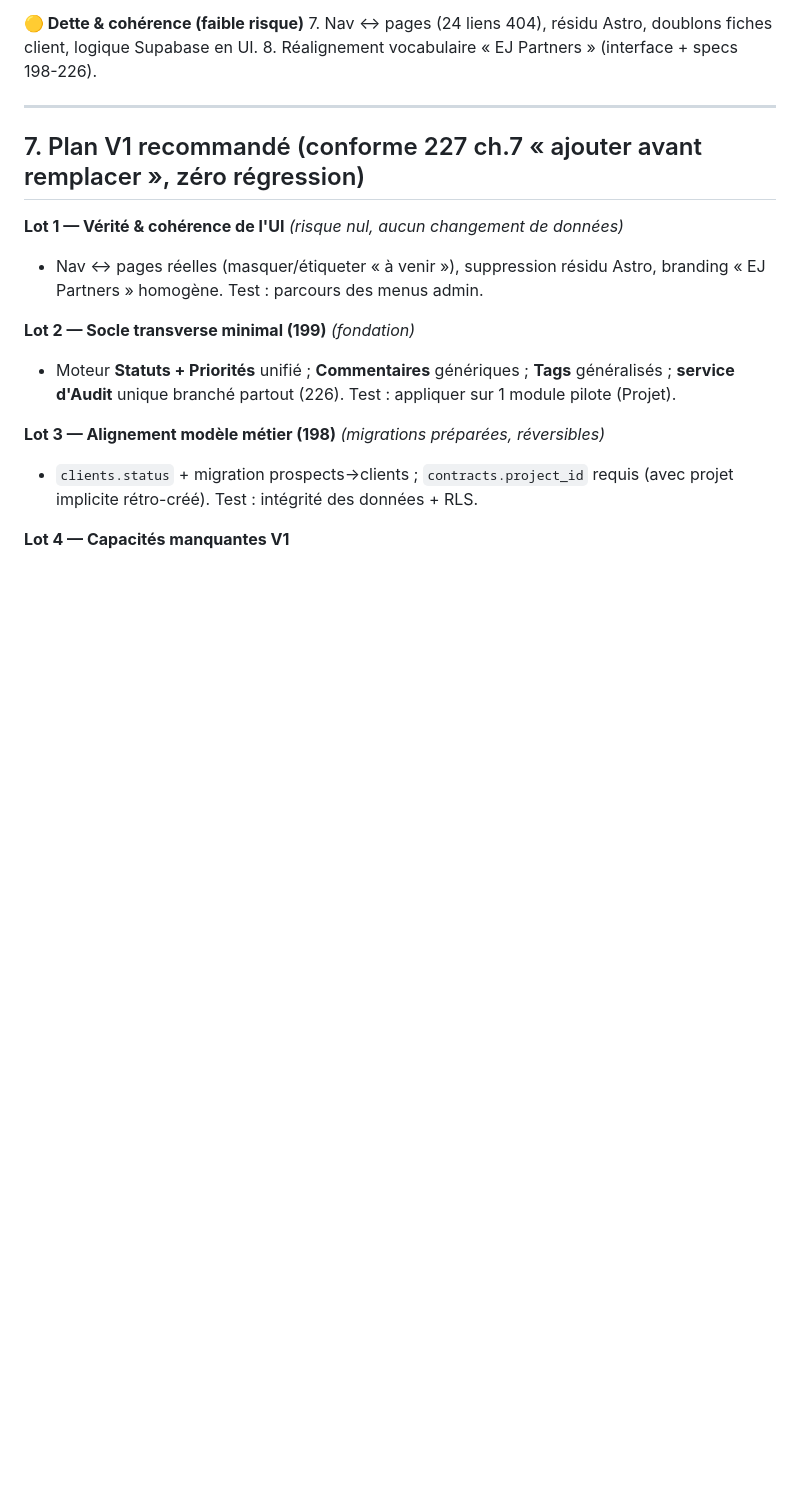
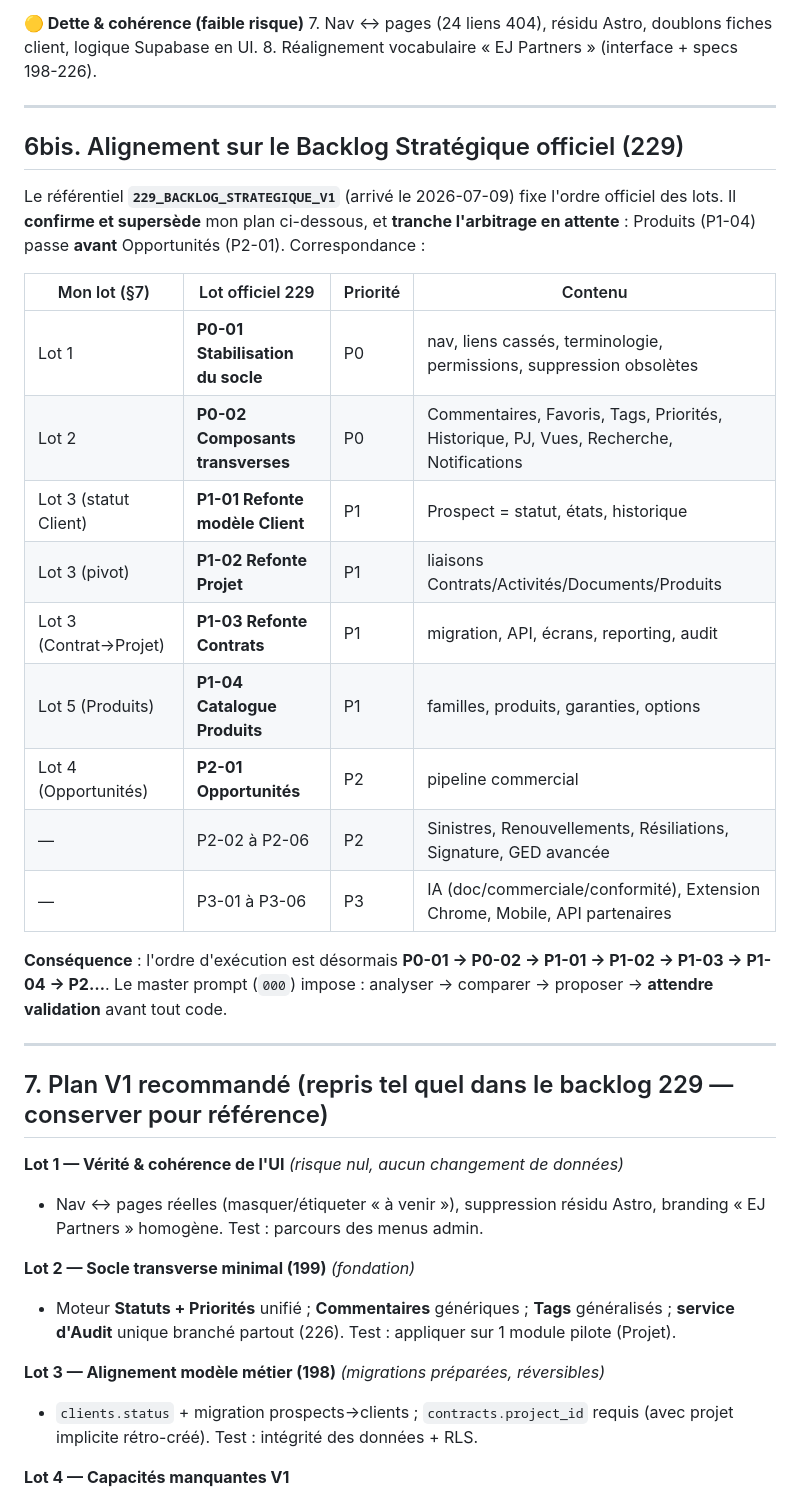
Before and after one commit to ejassurances/Site.internet, a Markdown page: docs/301_AUDIT_ECARTS_REFERENTIELS.md, the part around the change. GitHub-like rendering; blank space fills up the shorter version.

Commit message:
docs: aligne l'audit sur le backlog strategique officiel 229
Correspondance des lots de l'audit avec les lots P0-P3 du backlog 229 ;
arbitrage tranche (Produits P1-04 avant Opportunites P2-01).

Co-Authored-By: Claude Opus 4.8 <noreply@anthropic.com>
Claude-Session: https://claude.ai/code/session_01V9tVo8VTBTfzEvWPhr8tA1

```diff
--- a/docs/301_AUDIT_ECARTS_REFERENTIELS.md
+++ b/docs/301_AUDIT_ECARTS_REFERENTIELS.md
@@ -165,7 +165,30 @@ Aujourd'hui seuls Client/Projet/Partenaire s'en approchent.
 
 ---
 
-## 7. Plan V1 recommandé (conforme 227 ch.7 « ajouter avant remplacer », zéro régression)
+## 6bis. Alignement sur le Backlog Stratégique officiel (229)
+
+Le référentiel **`229_BACKLOG_STRATEGIQUE_V1`** (arrivé le 2026-07-09) fixe l'ordre officiel
+des lots. Il **confirme et supersède** mon plan ci-dessous, et **tranche l'arbitrage en attente** :
+Produits (P1-04) passe **avant** Opportunités (P2-01). Correspondance :
+
+| Mon lot (§7) | Lot officiel 229 | Priorité | Contenu |
+|---|---|---|---|
+| Lot 1 | **P0-01 Stabilisation du socle** | P0 | nav, liens cassés, terminologie, permissions, suppression obsolètes |
+| Lot 2 | **P0-02 Composants transverses** | P0 | Commentaires, Favoris, Tags, Priorités, Historique, PJ, Vues, Recherche, Notifications |
+| Lot 3 (statut Client) | **P1-01 Refonte modèle Client** | P1 | Prospect = statut, états, historique |
+| Lot 3 (pivot) | **P1-02 Refonte Projet** | P1 | liaisons Contrats/Activités/Documents/Produits |
+| Lot 3 (Contrat→Projet) | **P1-03 Refonte Contrats** | P1 | migration, API, écrans, reporting, audit |
+| Lot 5 (Produits) | **P1-04 Catalogue Produits** | P1 | familles, produits, garanties, options |
+| Lot 4 (Opportunités) | **P2-01 Opportunités** | P2 | pipeline commercial |
+| — | P2-02 à P2-06 | P2 | Sinistres, Renouvellements, Résiliations, Signature, GED avancée |
+| — | P3-01 à P3-06 | P3 | IA (doc/commerciale/conformité), Extension Chrome, Mobile, API partenaires |
+
+**Conséquence** : l'ordre d'exécution est désormais **P0-01 → P0-02 → P1-01 → P1-02 → P1-03 → P1-04 → P2…**.
+Le master prompt (`000`) impose : analyser → comparer → proposer → **attendre validation** avant tout code.
+
+---
+
+## 7. Plan V1 recommandé (repris tel quel dans le backlog 229 — conserver pour référence)
 
 **Lot 1 — Vérité & cohérence de l'UI** *(risque nul, aucun changement de données)*
 - Nav ↔ pages réelles (masquer/étiqueter « à venir »), suppression résidu Astro,
```
